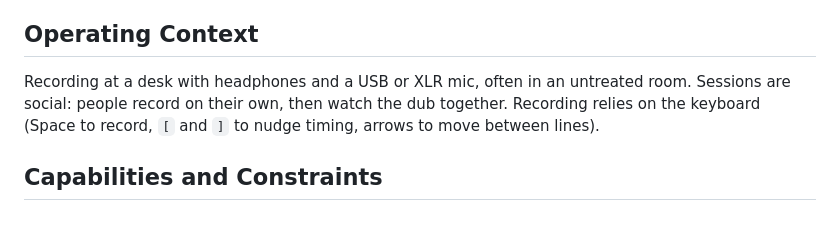
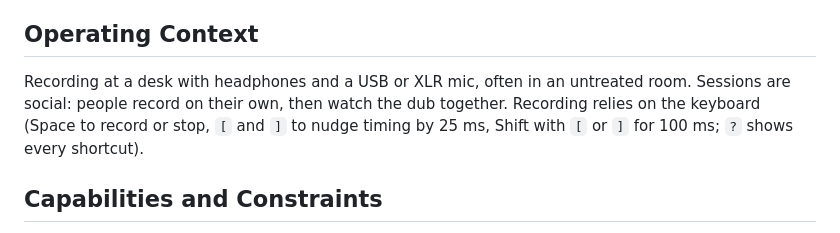
Before and after one commit to sylenthsnares/DubMate, a Markdown page: documentation/PRODUCT.md, the part around the change. Drawn GitHub-style.

Commit message:
fix(sessions): PRODUCT.md lists the real recording shortcuts
There are no arrow keys for moving between lines; list Space, [ and ],
Shift with [ or ], and ? as on the shortcut sheet.

```diff
--- a/documentation/PRODUCT.md
+++ b/documentation/PRODUCT.md
@@ -22,7 +22,7 @@ Simple by default, deep on request. A friend who opens an invite link can record
 
 ## Operating Context
 
-Recording at a desk with headphones and a USB or XLR mic, often in an untreated room. Sessions are social: people record on their own, then watch the dub together. Recording relies on the keyboard (Space to record, `[` and `]` to nudge timing, arrows to move between lines).
+Recording at a desk with headphones and a USB or XLR mic, often in an untreated room. Sessions are social: people record on their own, then watch the dub together. Recording relies on the keyboard (Space to record or stop, `[` and `]` to nudge timing by 25 ms, Shift with `[` or `]` for 100 ms; `?` shows every shortcut).
 
 ## Capabilities and Constraints
 
```
